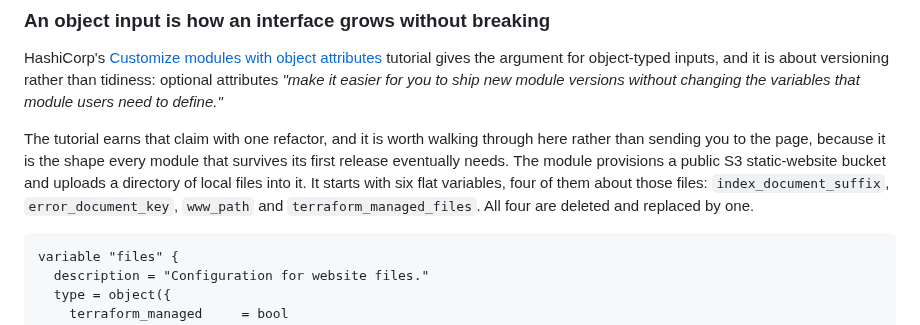
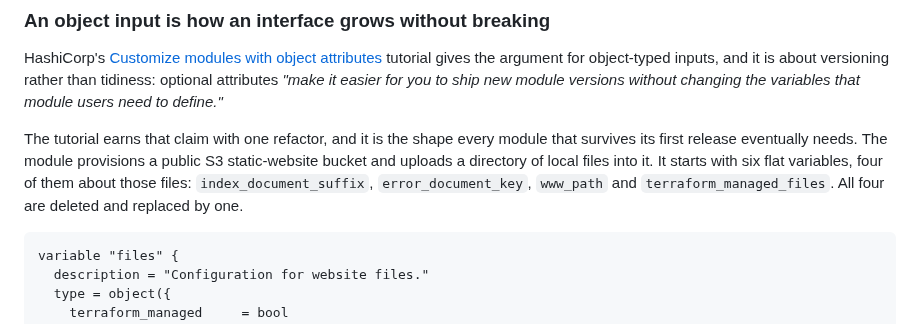
Before and after one commit to arindamchoudhury/terraform-gyan, a Markdown page: docs/book/ch14-authoring-modules.md, the part around the change. Drawn GitHub-style.

Commit message:
book: drop meta-commentary from Chapter 14 section 4
Co-Authored-By: Claude Opus 5 <noreply@anthropic.com>

````diff
--- a/docs/book/ch14-authoring-modules.md
+++ b/docs/book/ch14-authoring-modules.md
@@ -165,7 +165,7 @@ Chapter 12 covered type constraints and `optional()` as language features. Here
 
 HashiCorp's [Customize modules with object attributes](https://developer.hashicorp.com/terraform/tutorials/modules/module-object-attributes) tutorial gives the argument for object-typed inputs, and it is about versioning rather than tidiness: optional attributes *"make it easier for you to ship new module versions without changing the variables that module users need to define."*
 
-The tutorial earns that claim with one refactor, and it is worth walking through here rather than sending you to the page, because it is the shape every module that survives its first release eventually needs. The module provisions a public S3 static-website bucket and uploads a directory of local files into it. It starts with six flat variables, four of them about those files: `index_document_suffix`, `error_document_key`, `www_path` and `terraform_managed_files`. All four are deleted and replaced by one.
+The tutorial earns that claim with one refactor, and it is the shape every module that survives its first release eventually needs. The module provisions a public S3 static-website bucket and uploads a directory of local files into it. It starts with six flat variables, four of them about those files: `index_document_suffix`, `error_document_key`, `www_path` and `terraform_managed_files`. All four are deleted and replaced by one.
 
 ```hcl
 variable "files" {
````
